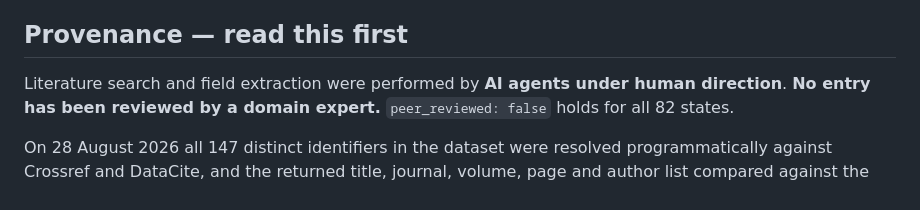
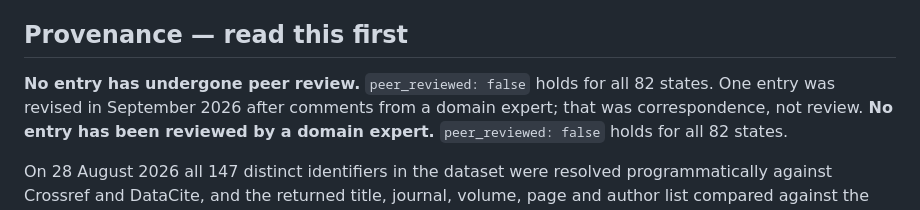
Before and after one commit to dl-eigenart/driven-states-registry, a Markdown page: README.md, the part around the change. Drawn GitHub-style.

```diff
--- a/README.md
+++ b/README.md
@@ -32,7 +32,9 @@ either, although the dispute over light-induced superconductivity shows exactly
 
 ## Provenance — read this first
 
-Literature search and field extraction were performed by **AI agents under human direction**.
+**No entry has undergone peer review.** `peer_reviewed: false` holds for all 82 states.
+One entry was revised in September 2026 after comments from a domain expert; that was
+correspondence, not review.
 **No entry has been reviewed by a domain expert.** `peer_reviewed: false` holds for all 82 states.
 
 On 28 August 2026 all 147 distinct identifiers in the dataset were resolved
```
